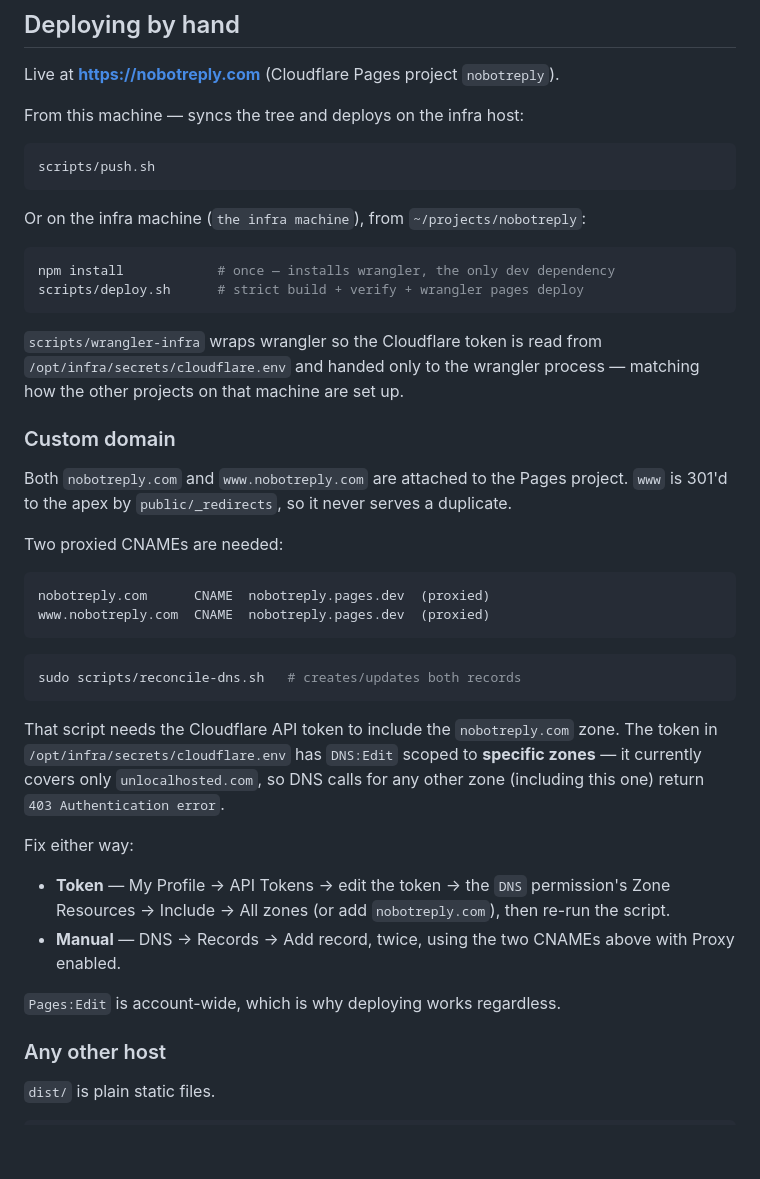
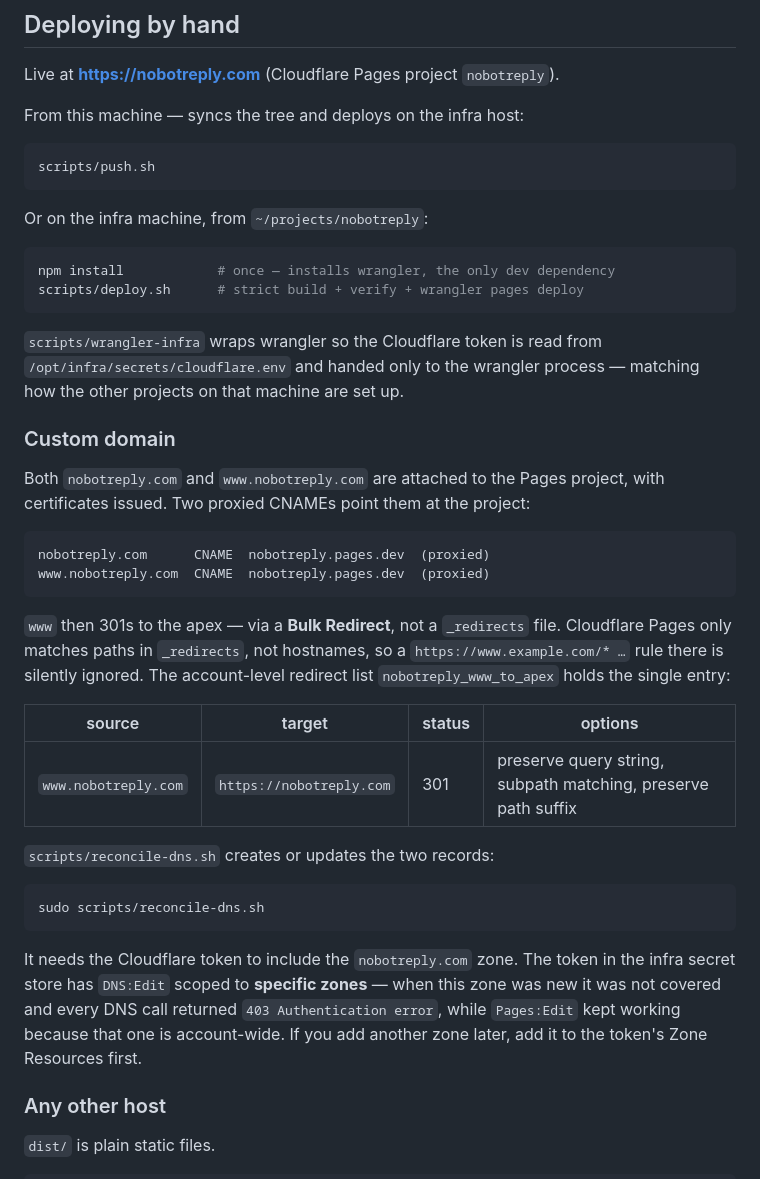
Before and after one commit to vijayksingh/nobotreply, a Markdown page: README.md, the part around the change. Rendered like a GitHub page; blank space fills up the shorter version.

Commit message:
docs: correct three stale claims in the now-public README
- www -> apex is a Bulk Redirect, not public/_redirects (that file was removed;
  Pages _redirects only matches paths, so the host rule never worked)
- the custom domain is live; reframe the token-scope note as guidance for
  future zones rather than an open blocker
- drop an awkward '(`the infra machine`)' left by the infra scrub

````diff
--- a/README.md
+++ b/README.md
@@ -207,7 +207,7 @@ From this machine — syncs the tree and deploys on the infra host:
 scripts/push.sh
 ```
 
-Or on the infra machine (`the infra machine`), from `~/projects/nobotreply`:
+Or on the infra machine, from `~/projects/nobotreply`:
 
 ```bash
 npm install            # once — installs wrangler, the only dev dependency
@@ -221,34 +221,35 @@ matching how the other projects on that machine are set up.
 
 ### Custom domain
 
-Both `nobotreply.com` and `www.nobotreply.com` are attached to the Pages project.
-`www` is 301'd to the apex by `public/_redirects`, so it never serves a duplicate.
-
-Two proxied CNAMEs are needed:
+Both `nobotreply.com` and `www.nobotreply.com` are attached to the Pages project,
+with certificates issued. Two proxied CNAMEs point them at the project:
 
 ```
 nobotreply.com      CNAME  nobotreply.pages.dev  (proxied)
 www.nobotreply.com  CNAME  nobotreply.pages.dev  (proxied)
 ```
 
+`www` then 301s to the apex — via a **Bulk Redirect**, not a `_redirects` file.
+Cloudflare Pages only matches paths in `_redirects`, not hostnames, so a
+`https://www.example.com/* …` rule there is silently ignored. The account-level
+redirect list `nobotreply_www_to_apex` holds the single entry:
+
+| source | target | status | options |
+| --- | --- | --- | --- |
+| `www.nobotreply.com` | `https://nobotreply.com` | 301 | preserve query string, subpath matching, preserve path suffix |
+
+`scripts/reconcile-dns.sh` creates or updates the two records:
+
 ```bash
-sudo scripts/reconcile-dns.sh   # creates/updates both records
+sudo scripts/reconcile-dns.sh
 ```
 
-That script needs the Cloudflare API token to include the `nobotreply.com` zone.
-The token in `/opt/infra/secrets/cloudflare.env` has `DNS:Edit` scoped to
-**specific zones** — it currently covers only `unlocalhosted.com`, so DNS calls
-for any other zone (including this one) return `403 Authentication error`.
-
-Fix either way:
-
-- **Token** — My Profile → API Tokens → edit the token → the `DNS` permission's
-  Zone Resources → Include → All zones (or add `nobotreply.com`), then re-run
-  the script.
-- **Manual** — DNS → Records → Add record, twice, using the two CNAMEs above
-  with Proxy enabled.
-
-`Pages:Edit` is account-wide, which is why deploying works regardless.
+It needs the Cloudflare token to include the `nobotreply.com` zone. The token in
+the infra secret store has `DNS:Edit` scoped to **specific zones** — when this
+zone was new it was not covered and every DNS call returned
+`403 Authentication error`, while `Pages:Edit` kept working because that one is
+account-wide. If you add another zone later, add it to the token's Zone
+Resources first.
 
 ### Any other host
 
````
